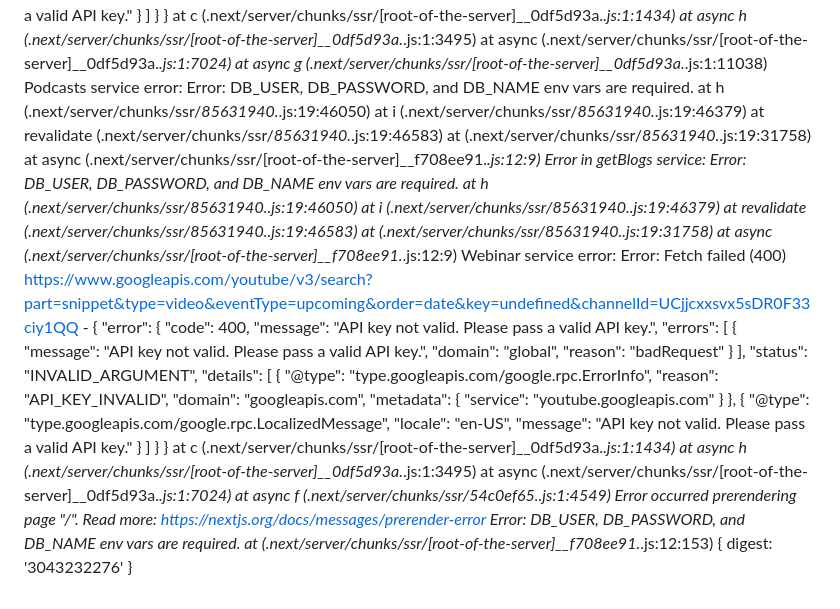
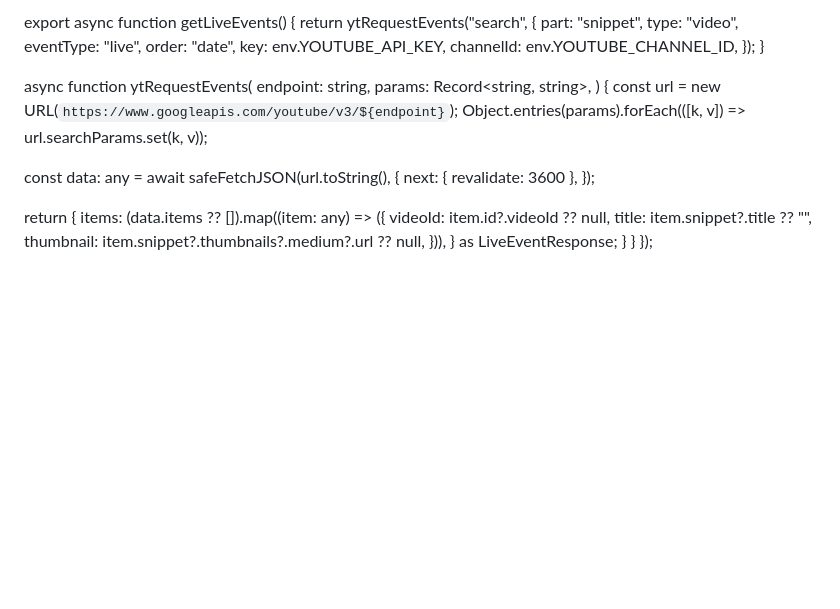
Before and after one commit to mayank-nebula/LG-Chatbot, a Markdown page: README.md, the part around one of its changes. Rendered like a GitHub page; blank space fills up the shorter version.

```diff
--- a/README.md
+++ b/README.md
@@ -28,56 +130,33 @@ Webinar service error: Error: Fetch failed (400) https://www.googleapis.com/yout
+export async function getLiveEvents() {
+  return ytRequestEvents("search", {
+    part: "snippet",
+    type: "video",
+    eventType: "live",
+    order: "date",
+    key: env.YOUTUBE_API_KEY,
+    channelId: env.YOUTUBE_CHANNEL_ID,
+  });
+}
+
+
+async function ytRequestEvents(
+  endpoint: string,
+  params: Record<string, string>,
+) {
+  const url = new URL(`https://www.googleapis.com/youtube/v3/${endpoint}`);
+  Object.entries(params).forEach(([k, v]) => url.searchParams.set(k, v));
+
+  const data: any = await safeFetchJSON(url.toString(), {
+    next: { revalidate: 3600 },
+  });
+
+  return {
+    items: (data.items ?? []).map((item: any) => ({
+      videoId: item.id?.videoId ?? null,
+      title: item.snippet?.title ?? "",
+      thumbnail: item.snippet?.thumbnails?.medium?.url ?? null,
+    })),
+  } as LiveEventResponse;
+}
   }
-}
-    at c (.next/server/chunks/ssr/[root-of-the-server]__0df5d93a._.js:1:1434)
-    at async h (.next/server/chunks/ssr/[root-of-the-server]__0df5d93a._.js:1:3495)
-    at async (.next/server/chunks/ssr/[root-of-the-server]__0df5d93a._.js:1:7024)
-    at async g (.next/server/chunks/ssr/[root-of-the-server]__0df5d93a._.js:1:11038)
-Podcasts service error: Error: DB_USER, DB_PASSWORD, and DB_NAME env vars are required.
-    at h (.next/server/chunks/ssr/_85631940._.js:19:46050)
-    at i (.next/server/chunks/ssr/_85631940._.js:19:46379)
-    at revalidate (.next/server/chunks/ssr/_85631940._.js:19:46583)
-    at <unknown> (.next/server/chunks/ssr/_85631940._.js:19:31758)
-    at async (.next/server/chunks/ssr/[root-of-the-server]__f708ee91._.js:12:9)
-Error in getBlogs service: Error: DB_USER, DB_PASSWORD, and DB_NAME env vars are required.
-    at h (.next/server/chunks/ssr/_85631940._.js:19:46050)
-    at i (.next/server/chunks/ssr/_85631940._.js:19:46379)
-    at revalidate (.next/server/chunks/ssr/_85631940._.js:19:46583)
-    at <unknown> (.next/server/chunks/ssr/_85631940._.js:19:31758)
-    at async (.next/server/chunks/ssr/[root-of-the-server]__f708ee91._.js:12:9)
-Webinar service error: Error: Fetch failed (400) https://www.googleapis.com/youtube/v3/search?part=snippet&type=video&eventType=upcoming&order=date&key=undefined&channelId=UCjjcxxsvx5sDR0F33ciy1QQ - {
-  "error": {
-    "code": 400,
-    "message": "API key not valid. Please pass a valid API key.",
-    "errors": [
-      {
-        "message": "API key not valid. Please pass a valid API key.",
-        "domain": "global",
-        "reason": "badRequest"
-      }
-    ],
-    "status": "INVALID_ARGUMENT",
-    "details": [
-      {
-        "@type": "type.googleapis.com/google.rpc.ErrorInfo",
-        "reason": "API_KEY_INVALID",
-        "domain": "googleapis.com",
-        "metadata": {
-          "service": "youtube.googleapis.com"
-        }
-      },
-      {
-        "@type": "type.googleapis.com/google.rpc.LocalizedMessage",
-        "locale": "en-US",
-        "message": "API key not valid. Please pass a valid API key."
-      }
-    ]
-  }
-}
-    at c (.next/server/chunks/ssr/[root-of-the-server]__0df5d93a._.js:1:1434)
-    at async h (.next/server/chunks/ssr/[root-of-the-server]__0df5d93a._.js:1:3495)
-    at async (.next/server/chunks/ssr/[root-of-the-server]__0df5d93a._.js:1:7024)
-    at async f (.next/server/chunks/ssr/_54c0ef65._.js:1:4549)
-Error occurred prerendering page "/". Read more: https://nextjs.org/docs/messages/prerender-error
-Error: DB_USER, DB_PASSWORD, and DB_NAME env vars are required.
-    at <unknown> (.next/server/chunks/ssr/[root-of-the-server]__f708ee91._.js:12:153) {
-  digest: '3043232276'
-}
+});
```
Also changed, not shown: other parts of README.md (+128 -26 lines).
